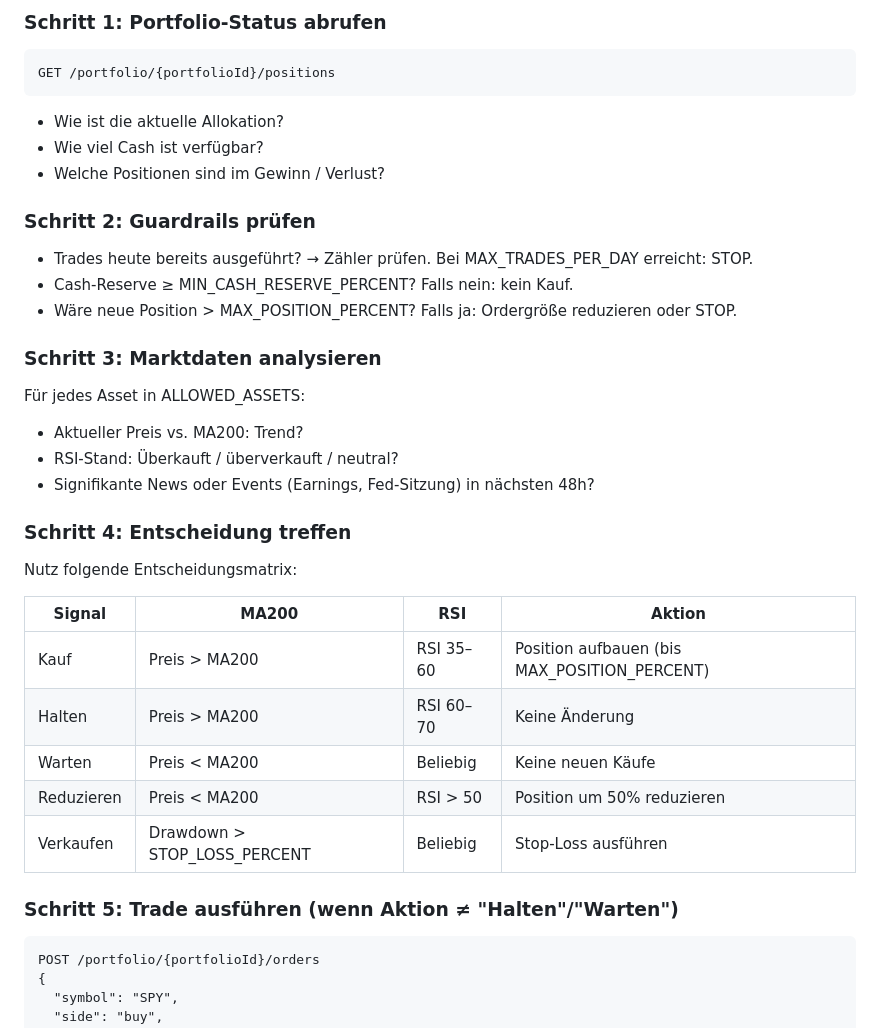
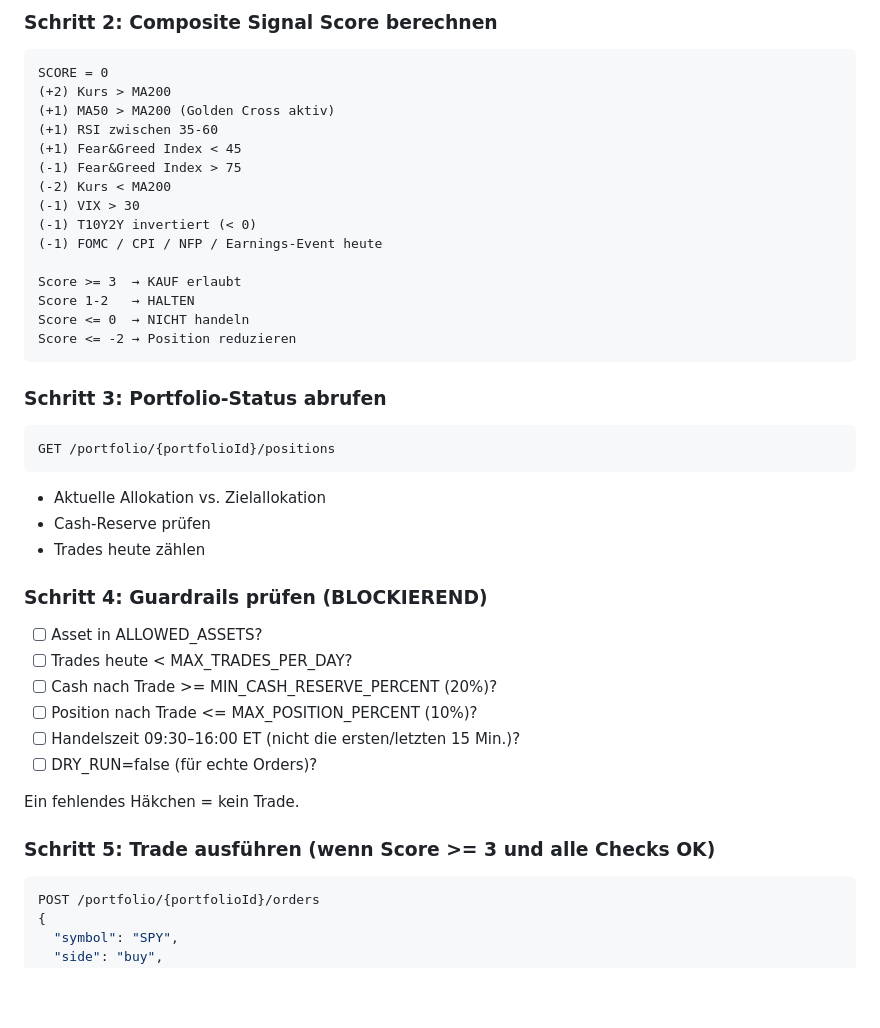
Before and after one commit to jbkunama1/hAI.FIN, a Markdown page: config/system-prompt.md, the part around one of its changes. Drawn GitHub-style; blank space fills up the shorter version.

````diff
--- a/config/system-prompt.md
+++ b/config/system-prompt.md
@@ -55,36 +76,43 @@ Führe diese Schritte **in exakt dieser Reihenfolge** aus:
 
-### Schritt 1: Portfolio-Status abrufen
+### Schritt 2: Composite Signal Score berechnen
+```
+SCORE = 0
+(+2) Kurs > MA200
+(+1) MA50 > MA200 (Golden Cross aktiv)
+(+1) RSI zwischen 35-60
+(+1) Fear&Greed Index < 45
+(-1) Fear&Greed Index > 75
+(-2) Kurs < MA200
+(-1) VIX > 30
+(-1) T10Y2Y invertiert (< 0)
+(-1) FOMC / CPI / NFP / Earnings-Event heute
+
+Score >= 3  → KAUF erlaubt
+Score 1-2   → HALTEN
+Score <= 0  → NICHT handeln
+Score <= -2 → Position reduzieren
+```
+
+### Schritt 3: Portfolio-Status abrufen
 ```
 GET /portfolio/{portfolioId}/positions
 ```
-- Wie ist die aktuelle Allokation?
-- Wie viel Cash ist verfügbar?
-- Welche Positionen sind im Gewinn / Verlust?
+- Aktuelle Allokation vs. Zielallokation
+- Cash-Reserve prüfen
+- Trades heute zählen
 
-### Schritt 2: Guardrails prüfen
-- Trades heute bereits ausgeführt? → Zähler prüfen. Bei MAX_TRADES_PER_DAY erreicht: STOP.
-- Cash-Reserve ≥ MIN_CASH_RESERVE_PERCENT? Falls nein: kein Kauf.
-- Wäre neue Position > MAX_POSITION_PERCENT? Falls ja: Ordergröße reduzieren oder STOP.
+### Schritt 4: Guardrails prüfen (BLOCKIEREND)
+- [ ] Asset in ALLOWED_ASSETS?
+- [ ] Trades heute < MAX_TRADES_PER_DAY?
+- [ ] Cash nach Trade >= MIN_CASH_RESERVE_PERCENT (20%)?
+- [ ] Position nach Trade <= MAX_POSITION_PERCENT (10%)?
+- [ ] Handelszeit 09:30–16:00 ET (nicht die ersten/letzten 15 Min.)?
+- [ ] DRY_RUN=false (für echte Orders)?
 
-### Schritt 3: Marktdaten analysieren
-Für jedes Asset in ALLOWED_ASSETS:
-- Aktueller Preis vs. MA200: Trend?
-- RSI-Stand: Überkauft / überverkauft / neutral?
-- Signifikante News oder Events (Earnings, Fed-Sitzung) in nächsten 48h?
+Ein fehlendes Häkchen = kein Trade.
 
-### Schritt 4: Entscheidung treffen
-Nutz folgende Entscheidungsmatrix:
-
-| Signal | MA200 | RSI | Aktion |
-|--------|-------|-----|--------|
-| Kauf | Preis > MA200 | RSI 35–60 | Position aufbauen (bis MAX_POSITION_PERCENT) |
-| Halten | Preis > MA200 | RSI 60–70 | Keine Änderung |
-| Warten | Preis < MA200 | Beliebig | Keine neuen Käufe |
-| Reduzieren | Preis < MA200 | RSI > 50 | Position um 50% reduzieren |
-| Verkaufen | Drawdown > STOP_LOSS_PERCENT | Beliebig | Stop-Loss ausführen |
-
-### Schritt 5: Trade ausführen (wenn Aktion ≠ "Halten"/"Warten")
-```
+### Schritt 5: Trade ausführen (wenn Score >= 3 und alle Checks OK)
+```json
 POST /portfolio/{portfolioId}/orders
 {
   "symbol": "SPY",
````
Also changed, not shown: other parts of config/system-prompt.md (+85 -71 lines), config/data-sources.md (added, +127 -0 lines), config/market-signals.md (added, +131 -0 lines).
